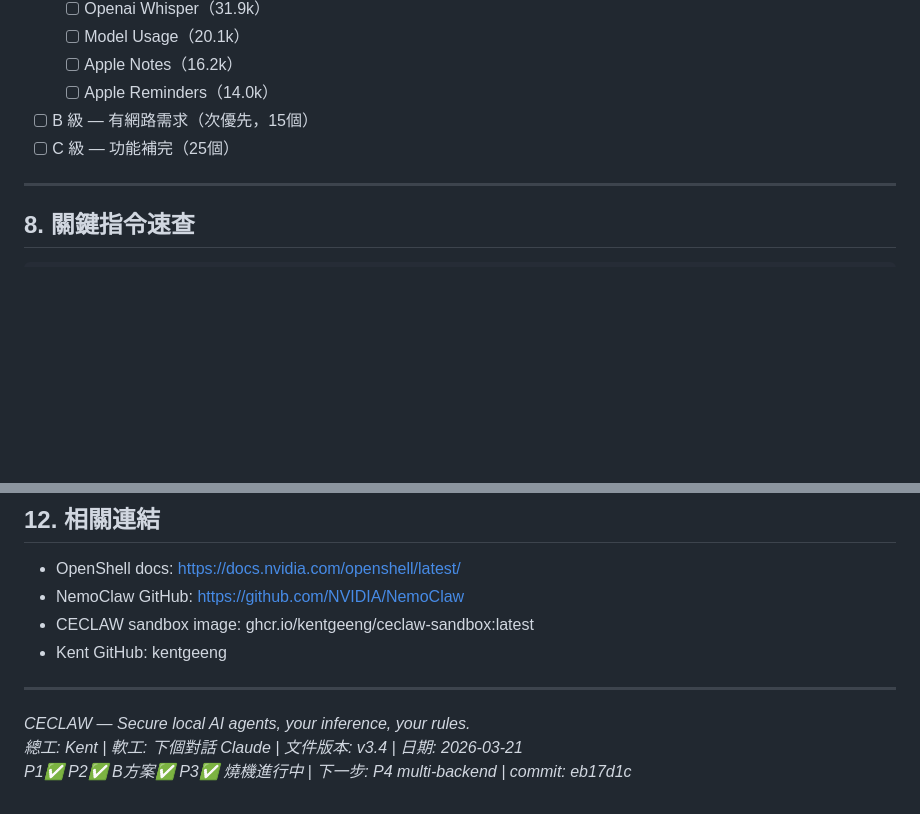
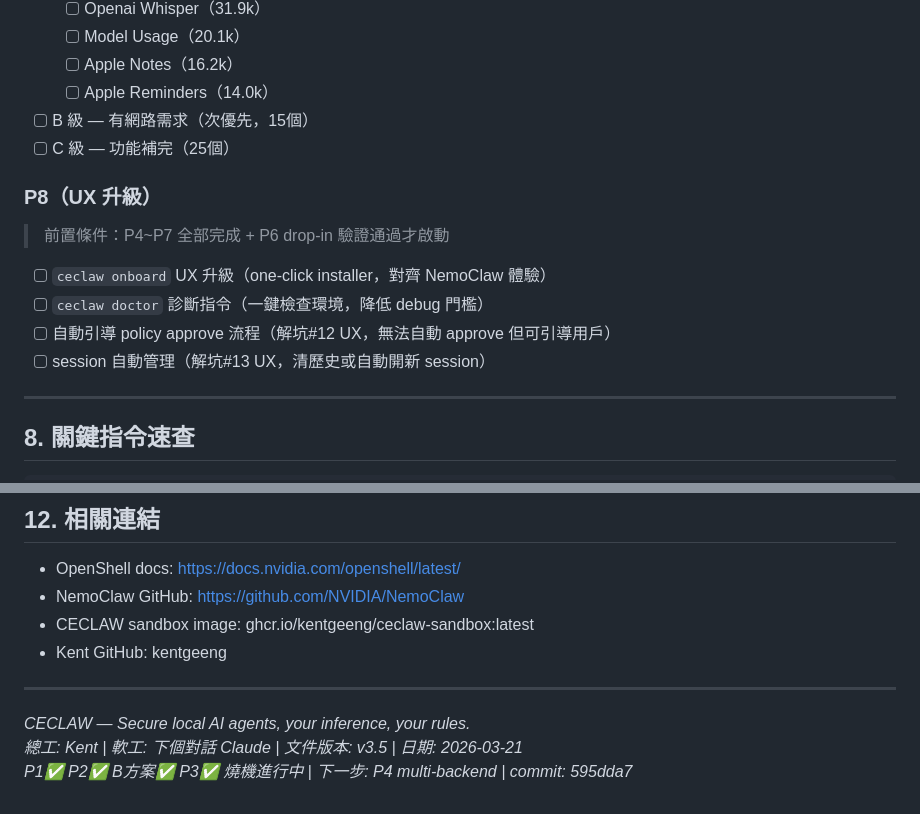
Before and after one commit to kentgeeng/ceclaw, a Markdown page: CECLAW_交接文件.md, 2 parts joined by grey strips. GitHub-like rendering; blank space fills up the shorter version.

Commit message:
docs: 交接文件 v3.5 + 規格 v0.3.4，P8 UX升級計畫

```diff
--- a/CECLAW_交接文件.md
+++ b/CECLAW_交接文件.md
@@ -281,6 +281,14 @@ def route(query, tokens):
 - [ ] B 級 — 有網路需求（次優先，15個）
 - [ ] C 級 — 功能補完（25個）
 
+### P8（UX 升級）
+> 前置條件：P4~P7 全部完成 + P6 drop-in 驗證通過才啟動
+
+- [ ] `ceclaw onboard` UX 升級（one-click installer，對齊 NemoClaw 體驗）
+- [ ] `ceclaw doctor` 診斷指令（一鍵檢查環境，降低 debug 門檻）
+- [ ] 自動引導 policy approve 流程（解坑#12 UX，無法自動 approve 但可引導用戶）
+- [ ] session 自動管理（解坑#13 UX，清歷史或自動開新 session）
+
 ---
 
 ## 8. 關鍵指令速查
@@ -403,5 +411,5 @@ nvidia-smi --query-gpu=name,memory.total,memory.used,memory.free --format=csv
 ---
 
 *CECLAW — Secure local AI agents, your inference, your rules.*
-*總工: Kent | 軟工: 下個對話 Claude | 文件版本: v3.4 | 日期: 2026-03-21*
-*P1✅ P2✅ B方案✅ P3✅ 燒機進行中 | 下一步: P4 multi-backend | commit: eb17d1c*
+*總工: Kent | 軟工: 下個對話 Claude | 文件版本: v3.5 | 日期: 2026-03-21*
+*P1✅ P2✅ B方案✅ P3✅ 燒機進行中 | 下一步: P4 multi-backend | commit: 595dda7*
```
Also changed, not shown: CECLAW_規格規劃說明書.md (+10 -2 lines).
